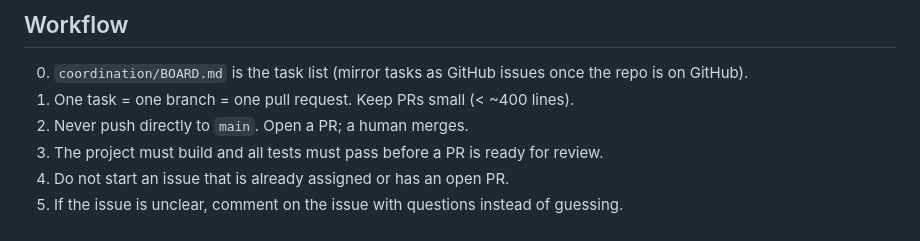
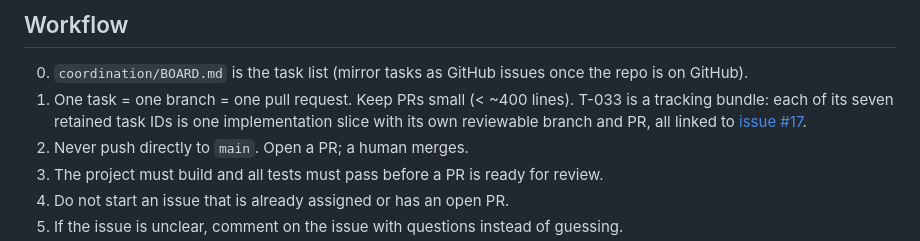
Before and after one commit to nxuanloc2026/SyMats, a Markdown page: AGENTS.md, the part around the change. GitHub-like rendering.

Commit message:
Clarify PR slices for Prince's tracking bundle

```diff
--- a/AGENTS.md
+++ b/AGENTS.md
@@ -232,6 +232,9 @@ If a change outside your lane is unavoidable, keep it minimal and explain it in
 
 0. `coordination/BOARD.md` is the task list (mirror tasks as GitHub issues once the repo is on GitHub).
 1. One task = one branch = one pull request. Keep PRs small (< ~400 lines).
+   T-033 is a tracking bundle: each of its seven retained task IDs is one
+   implementation slice with its own reviewable branch and PR, all linked to
+   [issue #17](https://github.com/nxuanloc2026/Symats/issues/17).
 2. Never push directly to `main`. Open a PR; a human merges.
 3. The project must build and all tests must pass before a PR is ready for review.
 4. Do not start an issue that is already assigned or has an open PR.
```
